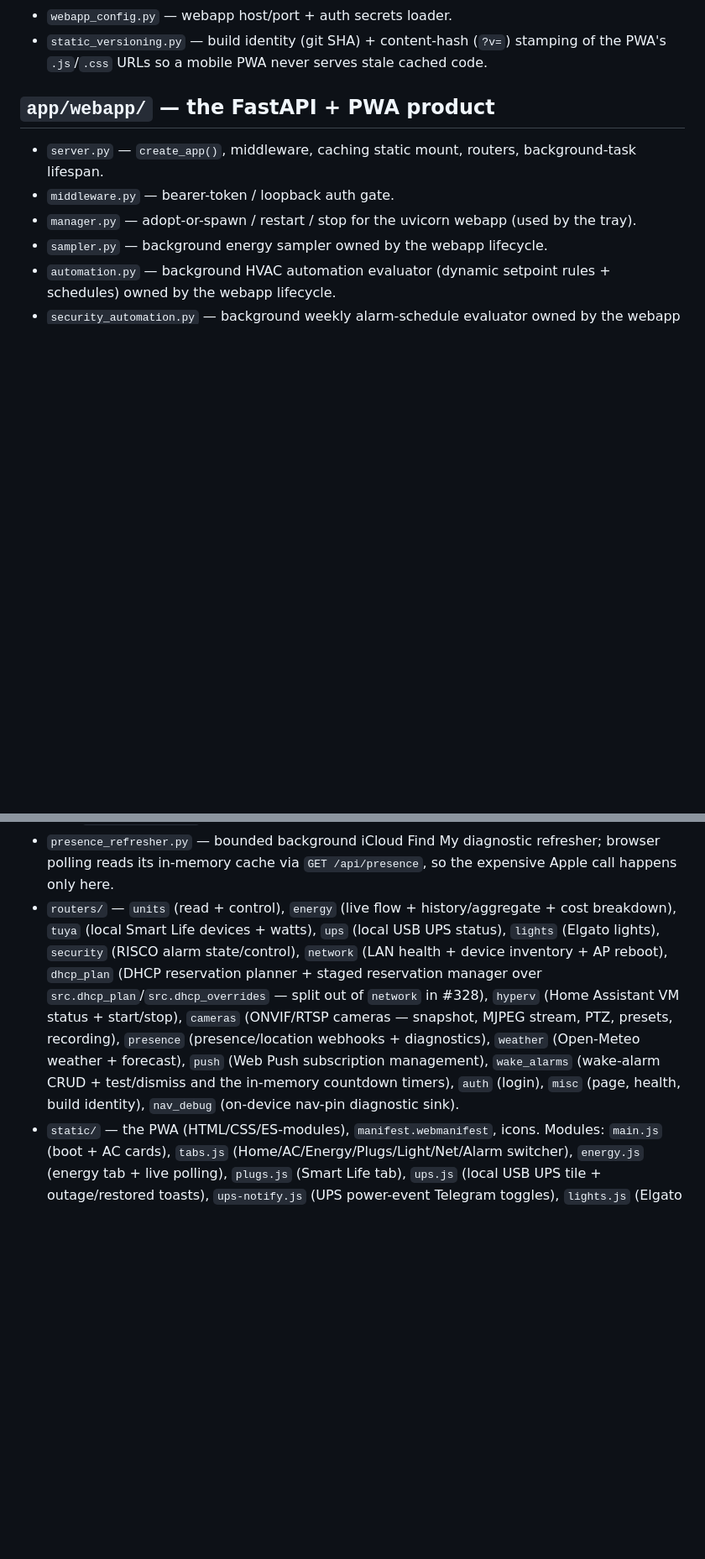
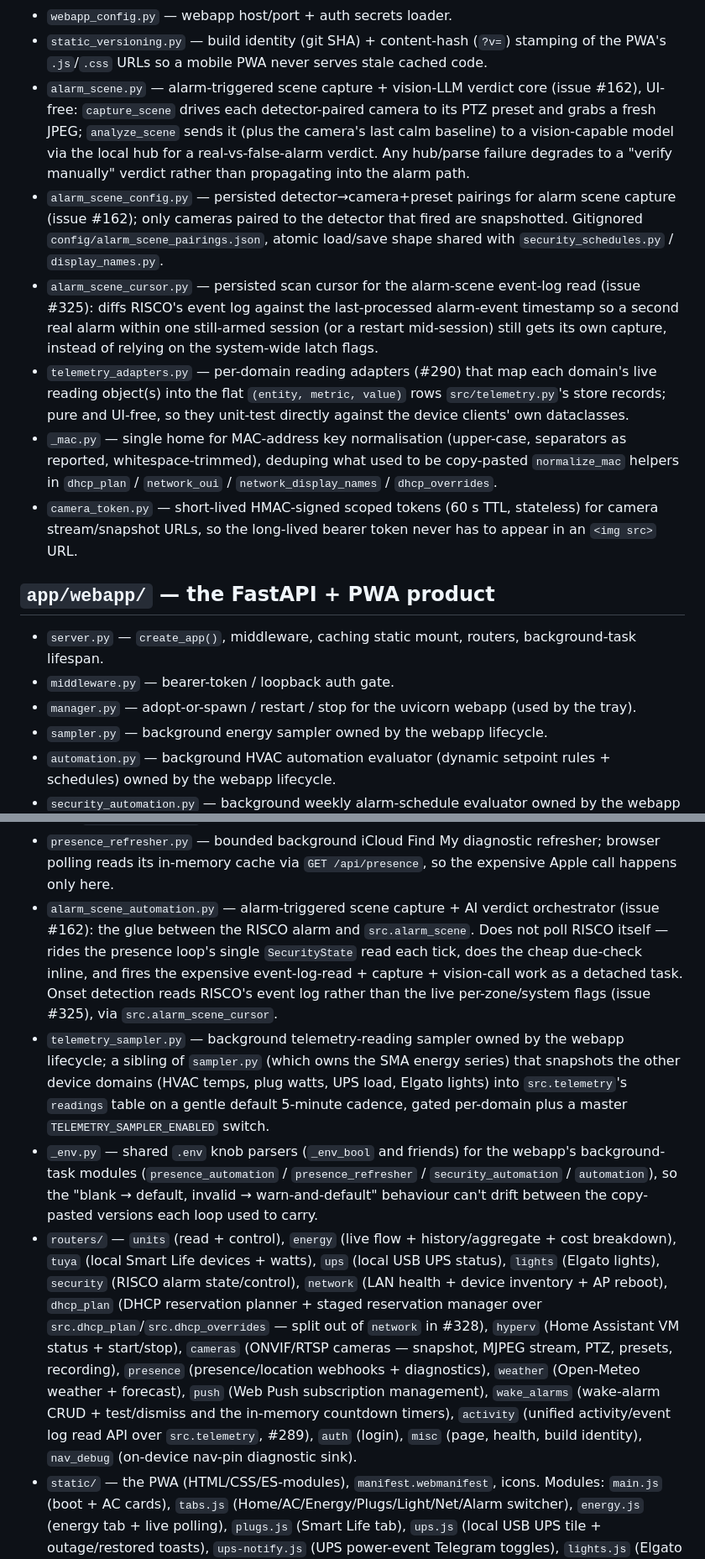
Before and after one commit to ferraroroberto/home-automation, a Markdown page: docs/architecture.md, 2 parts joined by grey strips. Shown at 84% size. Rendered like a GitHub page; blank space fills up the shorter version.

Commit message:
docs: catch up architecture.md to the alarm-scene and telemetry surfaces
- add alarm_scene.py / alarm_scene_config.py / alarm_scene_cursor.py and the
  webapp alarm_scene_automation.py orchestrator (issue #162) to the module
  inventory
- add telemetry_adapters.py, app/webapp/telemetry_sampler.py, and the
  activity router (#289/#290) that were shipped but never catalogued
- add the small remaining gaps: src/_mac.py, src/camera_token.py,
  app/webapp/_env.py

Closes #348

```diff
--- a/docs/architecture.md
+++ b/docs/architecture.md
@@ -66,6 +66,12 @@ The exhaustive module-by-module inventory of the repository. The [README](../REA
 - `list_presence.py` — CLI that prints visible iCloud Find My presence entities; accepts `--2fa-code` for fresh session auth.
 - `webapp_config.py` — webapp host/port + auth secrets loader.
 - `static_versioning.py` — build identity (git SHA) + content-hash (`?v=`) stamping of the PWA's `.js`/`.css` URLs so a mobile PWA never serves stale cached code.
+- `alarm_scene.py` — alarm-triggered scene capture + vision-LLM verdict core (issue #162), UI-free: `capture_scene` drives each detector-paired camera to its PTZ preset and grabs a fresh JPEG; `analyze_scene` sends it (plus the camera's last calm baseline) to a vision-capable model via the local hub for a real-vs-false-alarm verdict. Any hub/parse failure degrades to a "verify manually" verdict rather than propagating into the alarm path.
+- `alarm_scene_config.py` — persisted detector→camera+preset pairings for alarm scene capture (issue #162); only cameras paired to the detector that fired are snapshotted. Gitignored `config/alarm_scene_pairings.json`, atomic load/save shape shared with `security_schedules.py` / `display_names.py`.
+- `alarm_scene_cursor.py` — persisted scan cursor for the alarm-scene event-log read (issue #325): diffs RISCO's event log against the last-processed alarm-event timestamp so a second real alarm within one still-armed session (or a restart mid-session) still gets its own capture, instead of relying on the system-wide latch flags.
+- `telemetry_adapters.py` — per-domain reading adapters (#290) that map each domain's live reading object(s) into the flat `(entity, metric, value)` rows `src/telemetry.py`'s store records; pure and UI-free, so they unit-test directly against the device clients' own dataclasses.
+- `_mac.py` — single home for MAC-address key normalisation (upper-case, separators as reported, whitespace-trimmed), deduping what used to be copy-pasted `normalize_mac` helpers in `dhcp_plan` / `network_oui` / `network_display_names` / `dhcp_overrides`.
+- `camera_token.py` — short-lived HMAC-signed scoped tokens (60 s TTL, stateless) for camera stream/snapshot URLs, so the long-lived bearer token never has to appear in an `<img src>` URL.
 
 ## `app/webapp/` — the FastAPI + PWA product
 
@@ -82,7 +88,10 @@ The exhaustive module-by-module inventory of the repository. The [README](../REA
 - `power_monitor.py` — background task (webapp lifespan) that polls the UPS every `POWER_MONITOR_POLL_INTERVAL_S` in a worker thread, fires `power_notify.record_power_event()` on each mains↔battery transition (the server-side watcher behind the power-loss Telegram alerts), and enforces the low-battery safety shutdown: edge-triggers `power_notify.record_low_battery_shutdown()` once per outage when on-battery runtime drops to 15 min or below (fires even on the monitor's first observation, unlike the mains-transition alerts), cancelling via `record_low_battery_shutdown_cancelled()` if mains power returns first.
 - `power_notify.py` — `record_power_event()`: appends UPS power transitions to `logs/power.jsonl` and sends a Telegram alert per the `power_lost`/`power_restored` toggle. `record_low_battery_shutdown()` / `record_low_battery_shutdown_cancelled()`: the safety-net pair — always logs, and when `auto_shutdown_low_battery` is on, sends a distinct Telegram alert and calls `src.host_shutdown` to schedule/cancel the OS shutdown.
 - `presence_refresher.py` — bounded background iCloud Find My diagnostic refresher; browser polling reads its in-memory cache via `GET /api/presence`, so the expensive Apple call happens only here.
-- `routers/` — `units` (read + control), `energy` (live flow + history/aggregate + cost breakdown), `tuya` (local Smart Life devices + watts), `ups` (local USB UPS status), `lights` (Elgato lights), `security` (RISCO alarm state/control), `network` (LAN health + device inventory + AP reboot), `dhcp_plan` (DHCP reservation planner + staged reservation manager over `src.dhcp_plan`/`src.dhcp_overrides` — split out of `network` in #328), `hyperv` (Home Assistant VM status + start/stop), `cameras` (ONVIF/RTSP cameras — snapshot, MJPEG stream, PTZ, presets, recording), `presence` (presence/location webhooks + diagnostics), `weather` (Open-Meteo weather + forecast), `push` (Web Push subscription management), `wake_alarms` (wake-alarm CRUD + test/dismiss and the in-memory countdown timers), `auth` (login), `misc` (page, health, build identity), `nav_debug` (on-device nav-pin diagnostic sink).
+- `alarm_scene_automation.py` — alarm-triggered scene capture + AI verdict orchestrator (issue #162): the glue between the RISCO alarm and `src.alarm_scene`. Does not poll RISCO itself — rides the presence loop's single `SecurityState` read each tick, does the cheap due-check inline, and fires the expensive event-log-read + capture + vision-call work as a detached task. Onset detection reads RISCO's event log rather than the live per-zone/system flags (issue #325), via `src.alarm_scene_cursor`.
+- `telemetry_sampler.py` — background telemetry-reading sampler owned by the webapp lifecycle; a sibling of `sampler.py` (which owns the SMA energy series) that snapshots the other device domains (HVAC temps, plug watts, UPS load, Elgato lights) into `src.telemetry`'s `readings` table on a gentle default 5-minute cadence, gated per-domain plus a master `TELEMETRY_SAMPLER_ENABLED` switch.
+- `_env.py` — shared `.env` knob parsers (`_env_bool` and friends) for the webapp's background-task modules (`presence_automation` / `presence_refresher` / `security_automation` / `automation`), so the "blank → default, invalid → warn-and-default" behaviour can't drift between the copy-pasted versions each loop used to carry.
+- `routers/` — `units` (read + control), `energy` (live flow + history/aggregate + cost breakdown), `tuya` (local Smart Life devices + watts), `ups` (local USB UPS status), `lights` (Elgato lights), `security` (RISCO alarm state/control), `network` (LAN health + device inventory + AP reboot), `dhcp_plan` (DHCP reservation planner + staged reservation manager over `src.dhcp_plan`/`src.dhcp_overrides` — split out of `network` in #328), `hyperv` (Home Assistant VM status + start/stop), `cameras` (ONVIF/RTSP cameras — snapshot, MJPEG stream, PTZ, presets, recording), `presence` (presence/location webhooks + diagnostics), `weather` (Open-Meteo weather + forecast), `push` (Web Push subscription management), `wake_alarms` (wake-alarm CRUD + test/dismiss and the in-memory countdown timers), `activity` (unified activity/event log read API over `src.telemetry`, #289), `auth` (login), `misc` (page, health, build identity), `nav_debug` (on-device nav-pin diagnostic sink).
 - `static/` — the PWA (HTML/CSS/ES-modules), `manifest.webmanifest`, icons.
   Modules: `main.js` (boot + AC cards), `tabs.js` (Home/AC/Energy/Plugs/Light/Net/Alarm switcher),
   `energy.js` (energy tab + live polling), `plugs.js` (Smart Life tab), `ups.js` (local USB UPS tile + outage/restored toasts), `ups-notify.js` (UPS power-event Telegram toggles), `lights.js` (Elgato tab),
```
